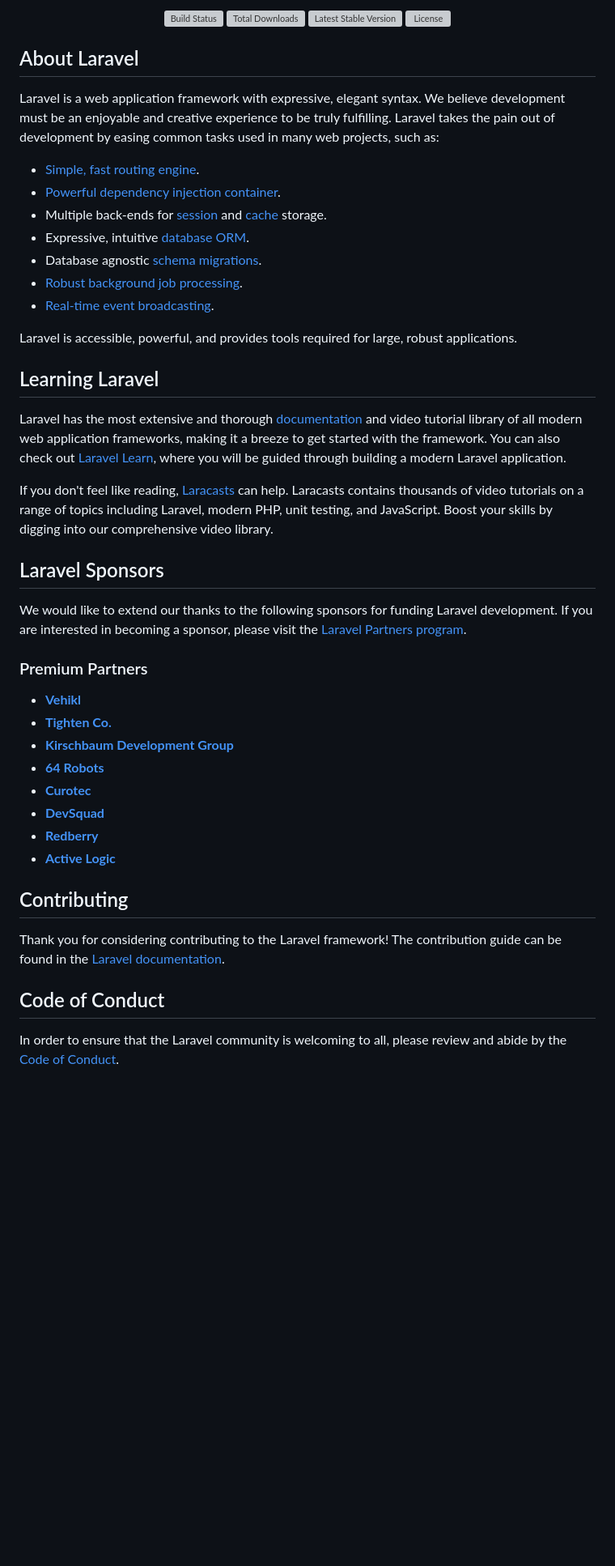
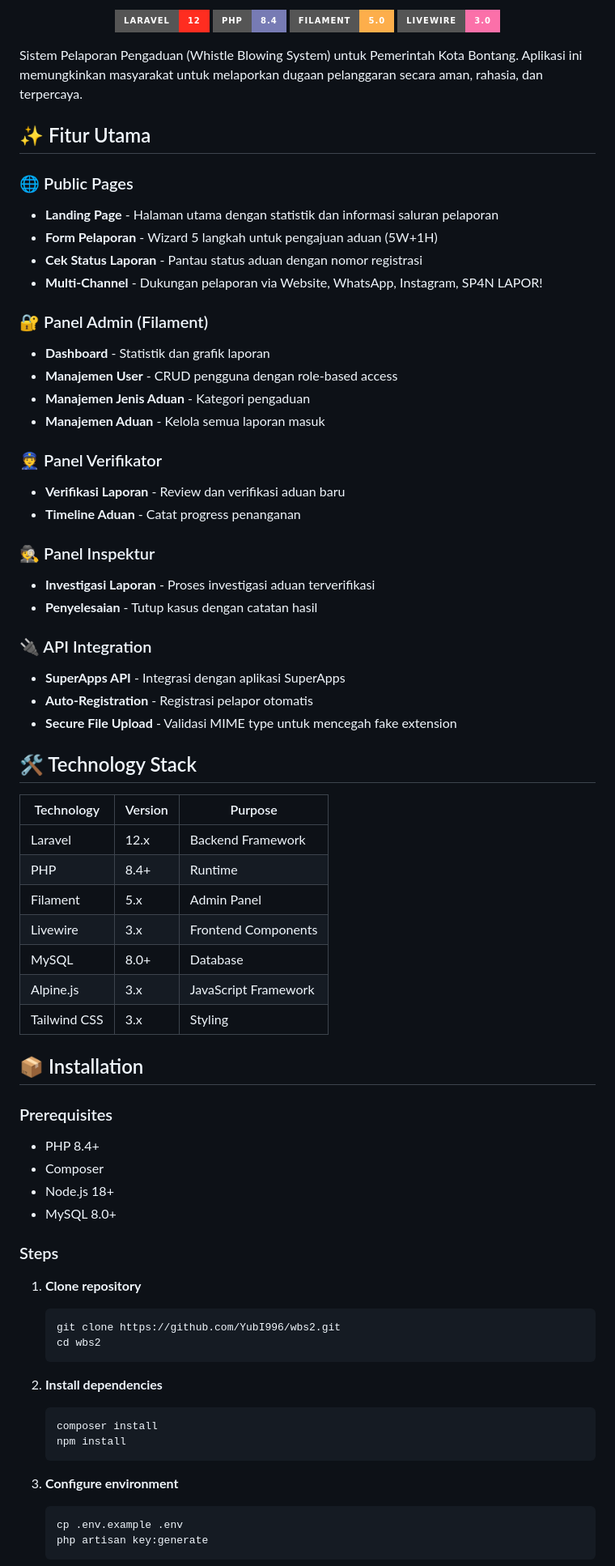
Before and after one commit to YubI996/wbs2, a Markdown page: README.md, the part around one of its changes. Shown at 81% size. Rendered like a GitHub page; badges without logos; blank space fills up the shorter version; grey boxes are pictures that could not be loaded.

Commit message:
docs: Update README.md with project documentation

````diff
--- a/README.md
+++ b/README.md
@@ -2,51 +2,77 @@
 
 <p align="center">
-<a href="https://github.com/laravel/framework/actions"><img src="https://github.com/laravel/framework/workflows/tests/badge.svg" alt="Build Status"></a>
-<a href="https://packagist.org/packages/laravel/framework"><img src="https://img.shields.io/packagist/dt/laravel/framework" alt="Total Downloads"></a>
-<a href="https://packagist.org/packages/laravel/framework"><img src="https://img.shields.io/packagist/v/laravel/framework" alt="Latest Stable Version"></a>
-<a href="https://packagist.org/packages/laravel/framework"><img src="https://img.shields.io/packagist/l/laravel/framework" alt="License"></a>
+  <img src="https://img.shields.io/badge/Laravel-12-FF2D20?style=for-the-badge&logo=laravel&logoColor=white" alt="Laravel 12">
+  <img src="https://img.shields.io/badge/PHP-8.4-777BB4?style=for-the-badge&logo=php&logoColor=white" alt="PHP 8.4">
+  <img src="https://img.shields.io/badge/Filament-5.0-FDAE4B?style=for-the-badge&logo=filament&logoColor=white" alt="Filament 5">
+  <img src="https://img.shields.io/badge/Livewire-3.0-FB70A9?style=for-the-badge&logo=livewire&logoColor=white" alt="Livewire 3">
 </p>
 
-## About Laravel
+Sistem Pelaporan Pengaduan (Whistle Blowing System) untuk Pemerintah Kota Bontang. Aplikasi ini memungkinkan masyarakat untuk melaporkan dugaan pelanggaran secara aman, rahasia, dan terpercaya.
 
-Laravel is a web application framework with expressive, elegant syntax. We believe development must be an enjoyable and creative experience to be truly fulfilling. Laravel takes the pain out of development by easing common tasks used in many web projects, such as:
+## ✨ Fitur Utama
 
-- [Simple, fast routing engine](https://laravel.com/docs/routing).
-- [Powerful dependency injection container](https://laravel.com/docs/container).
-- Multiple back-ends for [session](https://laravel.com/docs/session) and [cache](https://laravel.com/docs/cache) storage.
-- Expressive, intuitive [database ORM](https://laravel.com/docs/eloquent).
-- Database agnostic [schema migrations](https://laravel.com/docs/migrations).
-- [Robust background job processing](https://laravel.com/docs/queues).
-- [Real-time event broadcasting](https://laravel.com/docs/broadcasting).
+### 🌐 Public Pages
+- **Landing Page** - Halaman utama dengan statistik dan informasi saluran pelaporan
+- **Form Pelaporan** - Wizard 5 langkah untuk pengajuan aduan (5W+1H)
+- **Cek Status Laporan** - Pantau status aduan dengan nomor registrasi
+- **Multi-Channel** - Dukungan pelaporan via Website, WhatsApp, Instagram, SP4N LAPOR!
 
-Laravel is accessible, powerful, and provides tools required for large, robust applications.
+### 🔐 Panel Admin (Filament)
+- **Dashboard** - Statistik dan grafik laporan
+- **Manajemen User** - CRUD pengguna dengan role-based access
+- **Manajemen Jenis Aduan** - Kategori pengaduan
+- **Manajemen Aduan** - Kelola semua laporan masuk
 
-## Learning Laravel
+### 👮 Panel Verifikator
+- **Verifikasi Laporan** - Review dan verifikasi aduan baru
+- **Timeline Aduan** - Catat progress penanganan
 
-Laravel has the most extensive and thorough [documentation](https://laravel.com/docs) and video tutorial library of all modern web application frameworks, making it a breeze to get started with the framework. You can also check out [Laravel Learn](https://laravel.com/learn), where you will be guided through building a modern Laravel application.
+### 🕵️ Panel Inspektur
+- **Investigasi Laporan** - Proses investigasi aduan terverifikasi
+- **Penyelesaian** - Tutup kasus dengan catatan hasil
 
-If you don't feel like reading, [Laracasts](https://laracasts.com) can help. Laracasts contains thousands of video tutorials on a range of topics including Laravel, modern PHP, unit testing, and JavaScript. Boost your skills by digging into our comprehensive video library.
+### 🔌 API Integration
+- **SuperApps API** - Integrasi dengan aplikasi SuperApps
+- **Auto-Registration** - Registrasi pelapor otomatis
+- **Secure File Upload** - Validasi MIME type untuk mencegah fake extension
 
-## Laravel Sponsors
+## 🛠️ Technology Stack
 
-We would like to extend our thanks to the following sponsors for funding Laravel development. If you are interested in becoming a sponsor, please visit the [Laravel Partners program](https://partners.laravel.com).
+| Technology | Version | Purpose |
+|------------|---------|---------|
+| Laravel | 12.x | Backend Framework |
+| PHP | 8.4+ | Runtime |
+| Filament | 5.x | Admin Panel |
+| Livewire | 3.x | Frontend Components |
+| MySQL | 8.0+ | Database |
+| Alpine.js | 3.x | JavaScript Framework |
+| Tailwind CSS | 3.x | Styling |
 
-### Premium Partners
+## 📦 Installation
 
-- **[Vehikl](https://vehikl.com)**
-- **[Tighten Co.](https://tighten.co)**
-- **[Kirschbaum Development Group](https://kirschbaumdevelopment.com)**
-- **[64 Robots](https://64robots.com)**
-- **[Curotec](https://www.curotec.com/services/technologies/laravel)**
-- **[DevSquad](https://devsquad.com/hire-laravel-developers)**
-- **[Redberry](https://redberry.international/laravel-development)**
-- **[Active Logic](https://activelogic.com)**
+### Prerequisites
+- PHP 8.4+
+- Composer
+- Node.js 18+
+- MySQL 8.0+
 
-## Contributing
+### Steps
 
-Thank you for considering contributing to the Laravel framework! The contribution guide can be found in the [Laravel documentation](https://laravel.com/docs/contributions).
+1. **Clone repository**
+   ```bash
+   git clone https://github.com/YubI996/wbs2.git
+   cd wbs2
+   ```
 
-## Code of Conduct
+2. **Install dependencies**
+   ```bash
+   composer install
+   npm install
+   ```
 
-In order to ensure that the Laravel community is welcoming to all, please review and abide by the [Code of Conduct](https://laravel.com/docs/contributions#code-of-conduct).
+3. **Configure environment**
+   ```bash
+   cp .env.example .env
+   php artisan key:generate
+   ```
 
````
Also changed, not shown: other parts of README.md (+129 -5 lines).
